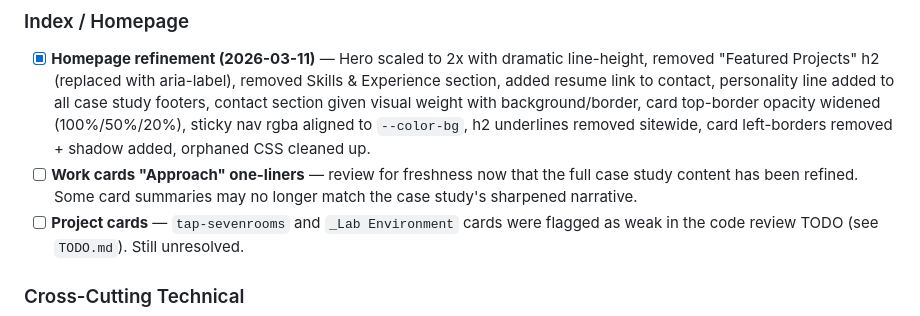
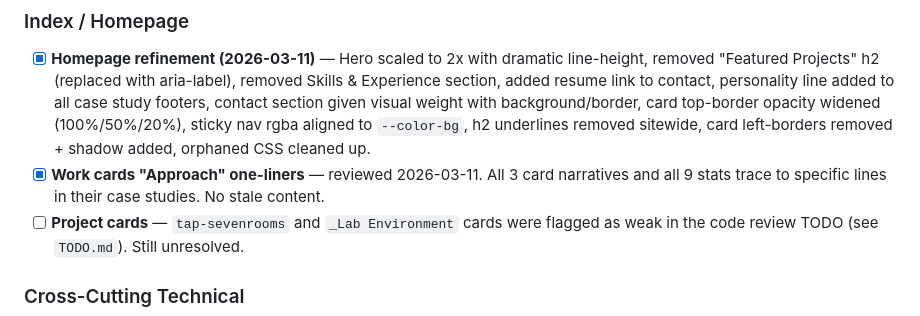
Before and after one commit to tstephx/website-portfolio, a Markdown page: docs/active/design-review-todos.md, the part around the change. Rendered like a GitHub page.

Commit message:
docs: mark work card narrative review as complete — all stats verified
Co-Authored-By: Claude Opus 4.6 <noreply@anthropic.com>

```diff
--- a/docs/active/design-review-todos.md
+++ b/docs/active/design-review-todos.md
@@ -49,7 +49,7 @@ _Pages reviewed: all 6 work case studies, all 6 project pages, index.html_
 ### Index / Homepage
 
 - [x] **Homepage refinement (2026-03-11)** — Hero scaled to 2x with dramatic line-height, removed "Featured Projects" h2 (replaced with aria-label), removed Skills & Experience section, added resume link to contact, personality line added to all case study footers, contact section given visual weight with background/border, card top-border opacity widened (100%/50%/20%), sticky nav rgba aligned to `--color-bg`, h2 underlines removed sitewide, card left-borders removed + shadow added, orphaned CSS cleaned up.
-- [ ] **Work cards "Approach" one-liners** — review for freshness now that the full case study content has been refined. Some card summaries may no longer match the case study's sharpened narrative.
+- [x] **Work cards "Approach" one-liners** — reviewed 2026-03-11. All 3 card narratives and all 9 stats trace to specific lines in their case studies. No stale content.
 - [ ] **Project cards** — `tap-sevenrooms` and `_Lab Environment` cards were flagged as weak in the code review TODO (see `TODO.md`). Still unresolved.
 
 ### Cross-Cutting Technical
```
